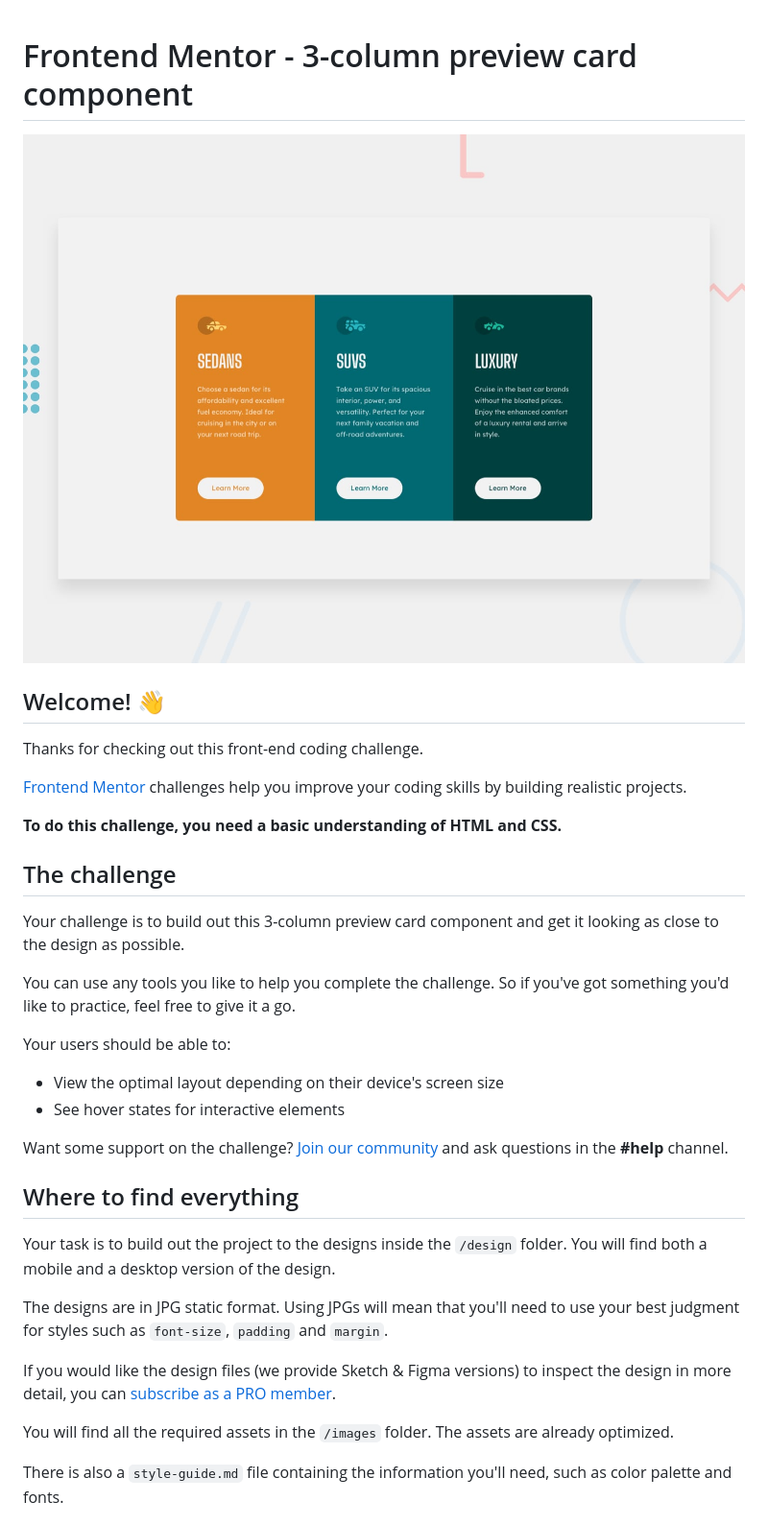
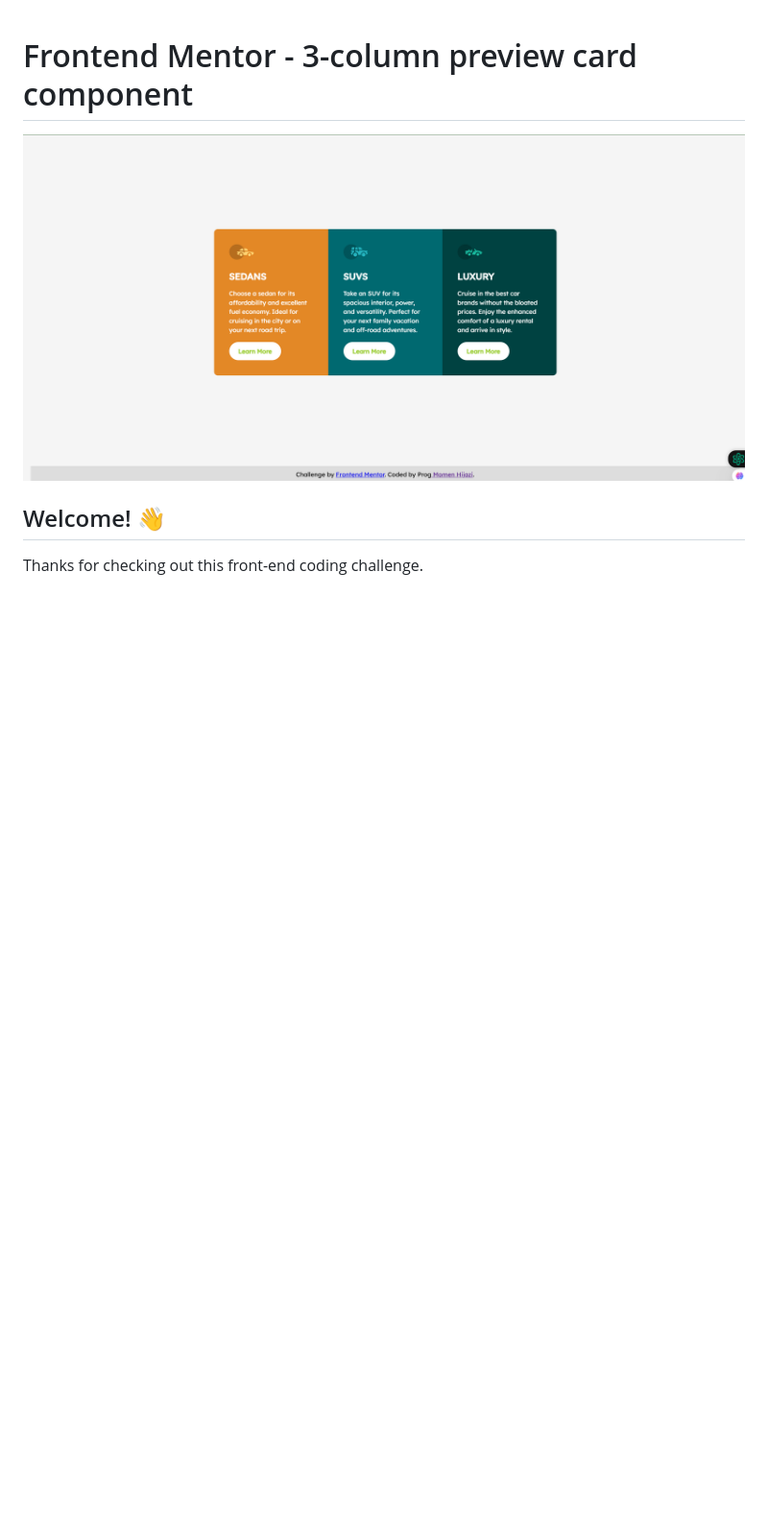
Before and after one commit to prog-momen/3-column-preview-card-component-main, a Markdown page: README.md, the part around the change printed below. Shown: that part at 96% size. Rendered like a GitHub page; pictures changed too: image.png (added); blank space fills up the shorter version.

```diff
--- a/README.md
+++ b/README.md
@@ -1,37 +1,8 @@
 # Frontend Mentor - 3-column preview card component
 
-![Design preview for the 3-column preview card component coding challenge](./design/desktop-preview.jpg)
+![Design preview for the 3-column preview card component coding challenge](./image.png)
 
 ## Welcome! 👋
 
 Thanks for checking out this front-end coding challenge.
 
-[Frontend Mentor](https://www.frontendmentor.io) challenges help you improve your coding skills by building realistic projects.
-
-**To do this challenge, you need a basic understanding of HTML and CSS.**
-
-## The challenge
-
-Your challenge is to build out this 3-column preview card component and get it looking as close to the design as possible.
-
-You can use any tools you like to help you complete the challenge. So if you've got something you'd like to practice, feel free to give it a go.
-
-Your users should be able to:
-
-- View the optimal layout depending on their device's screen size
-- See hover states for interactive elements
-
-Want some support on the challenge? [Join our community](https://www.frontendmentor.io/community) and ask questions in the **#help** channel.
-
-## Where to find everything
-
-Your task is to build out the project to the designs inside the `/design` folder. You will find both a mobile and a desktop version of the design.
-
-The designs are in JPG static format. Using JPGs will mean that you'll need to use your best judgment for styles such as `font-size`, `padding` and `margin`.
-
-If you would like the design files (we provide Sketch & Figma versions) to inspect the design in more detail, you can [subscribe as a PRO member](https://www.frontendmentor.io/pro).
-
-You will find all the required assets in the `/images` folder. The assets are already optimized.
-
-There is also a `style-guide.md` file containing the information you'll need, such as color palette and fonts.
-
```
Also changed, not shown: other parts of README.md (+2 -55 lines).
